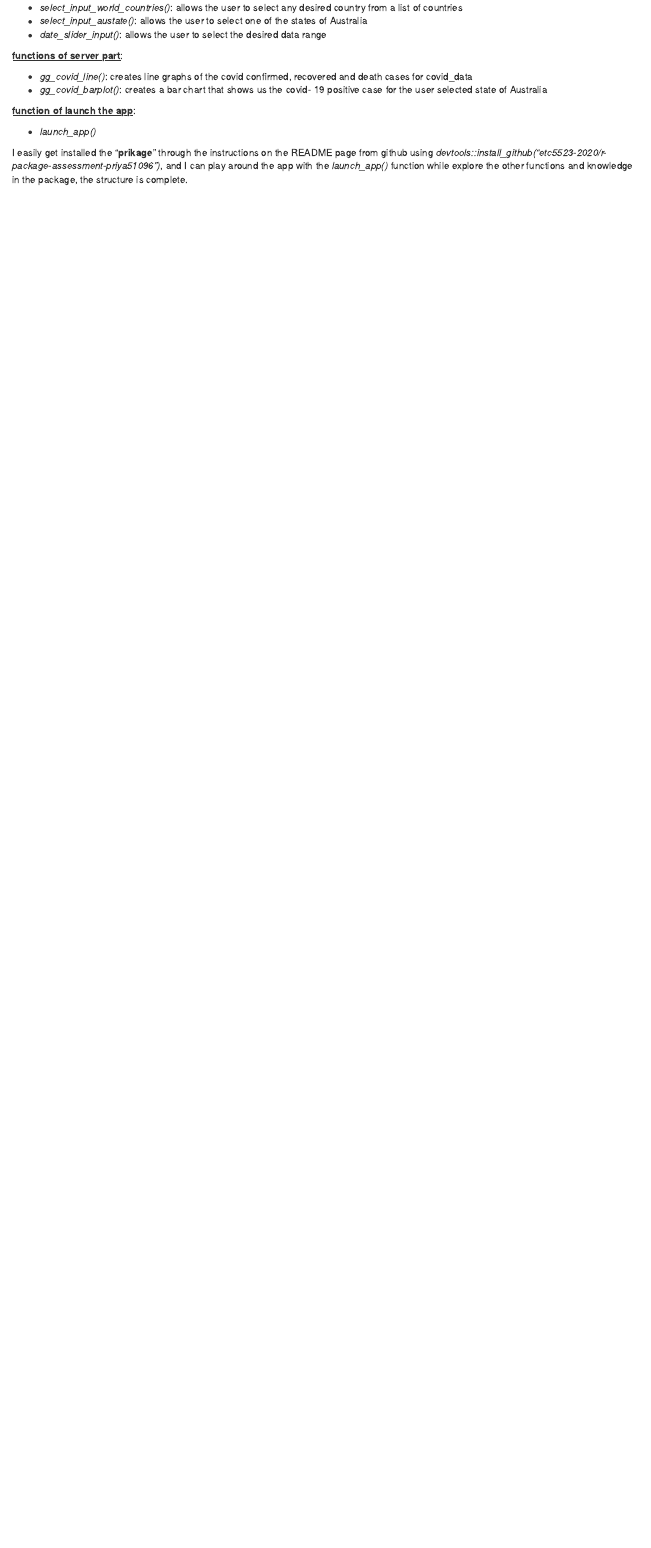
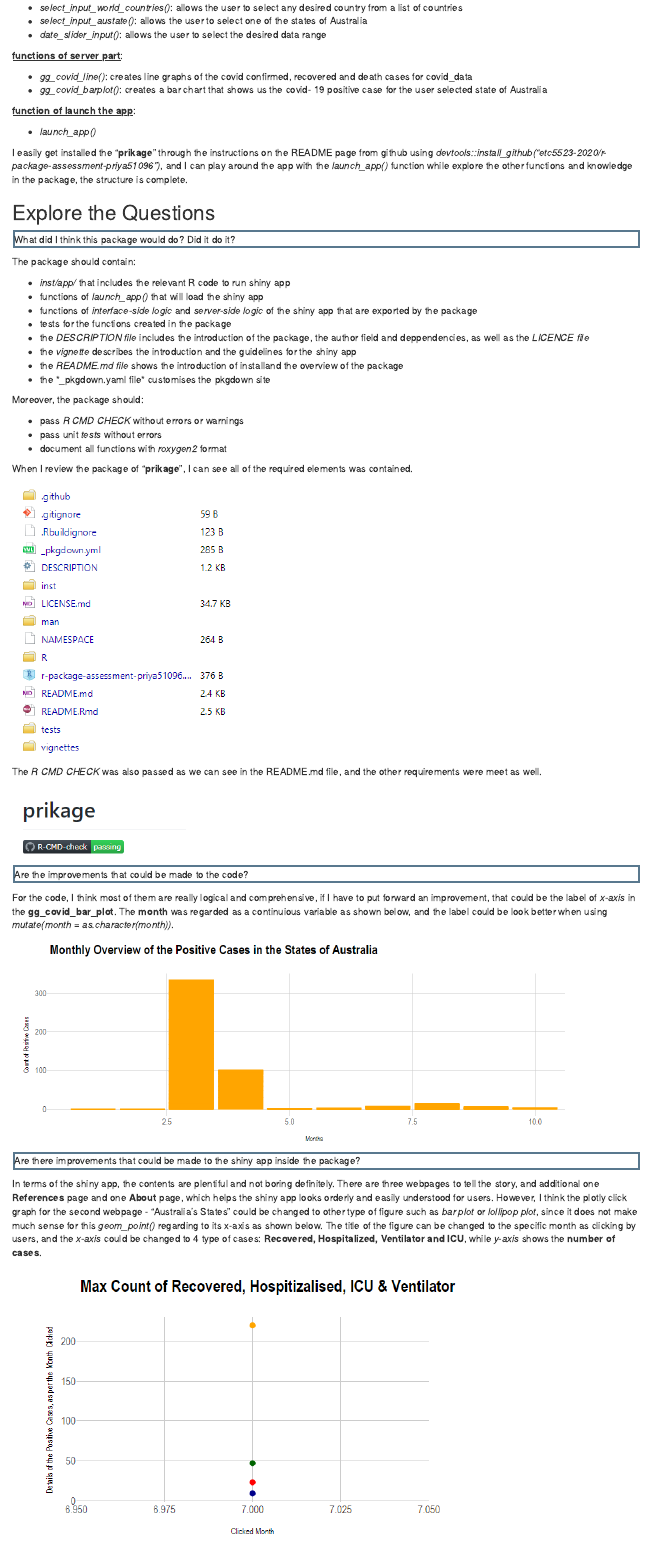
Before and after one commit to etc5523-2020/my-blog-Lulu-Pi, an R Markdown document (_posts/post4/post4.Rmd): the page in a window 1100 px wide, from 360 px down. Rendered offline with R 4.5, knitr and Pandoc, with nearby package versions; drawn as R Markdown's standard HTML page in place of the format the file asks for.

Commit message:
explored the improvement question2 and 3

````diff
--- a/_posts/post4/post4.Rmd
+++ b/_posts/post4/post4.Rmd
@@ -39,3 +40,61 @@ Also, there are several functions contained in the package that are called by th
 - *launch_app()*
 
 I easily get installed the "**prikage**" through the instructions on the README page from github using *devtools::install_github("etc5523-2020/r-package-assessment-priya51096")*, and I can play around the app with the *launch_app()* function while explore the other functions and knowledge in the package, the structure is complete.
+
+## Explore the Questions
+
+<p style="border:3px solid #59788E;" <span style="color:#59788E">
+What did I think this package would do? Did it do it?
+</span> </p>
+
+The package should contain:
+
+- *inst/app/* that includes the relevant R code to run shiny app
+- functions of *launch_app()* that will load the shiny app
+- functions of *interface-side logic* and *server-side logic* of the shiny app that are exported by the package
+- tests for the functions created in the package
+- the *DESCRIPTION file* includes the introduction of the package, the author field and deppendencies, as well as the *LICENCE file*
+- the *vignette* describes the introduction and the guidelines for the shiny app
+- the *README.md file* shows the introduction of installand the overview of the package
+- the *_pkgdown.yaml file* customises the pkgdown site
+
+
+Moreover, the package should:
+
+- pass *R CMD CHECK* without errors or warnings
+- pass unit *tests* without errors
+- document all functions with *roxygen2* format
+
+When I review the package of "**prikage**", I can see all of the required elements was contained.
+
+```{r, out.width = "350px"}
+include_graphics("required_elements.png")
+```
+
+The *R CMD CHECK* was also passed as we can see in the README.md file, and the other requirements were meet as well.
+
+```{r, out.width = "250px"}
+include_graphics("R-CMD-CHECK.png")
+```
+
+<p style="border:3px solid #59788E;" <span style="color:#59788E">
+Are the improvements that could be made to the code?
+</span> </p>
+
+For the code, I think most of them are really logical and comprehensive, if I have to put forward an improvement, that could be the label of *x-axis* in the **gg_covid_bar_plot**. The **month** was regarded as a continuious variable as shown below, and the label could be look better when using *mutate(month = as.character(month))*.
+
+```{r, out.width = "800px"}
+include_graphics("bar_plot.png")
+```
+
+<p style="border:3px solid #59788E;" <span style="color:#59788E">
+Are there improvements that could be made to the shiny app inside the package?
+</span> </p>
+
+In terms of the shiny app, the contents are plentiful and not boring definitely. There are three webpages to tell the story, and additional one **References** page and one **About** page, which helps the shiny app looks orderly and easily understood for users. However, I think the plotly click graph for the second webpage - "Australia's States" could be changed to other type of figure such as *bar plot* or *lollipop plot*, since it does not make much sense for this *geom_point()* regarding to its x-axis as shown below. The title of the figure can be changed to the specific month as clicking by users, and the *x-axis* could be changed to 4 type of cases: **Recovered, Hospitalized, Ventilator and ICU**, while *y-axis* shows the **number of cases**.
+
+```{r, out.width = "700px"}
+include_graphics("clicked_month.png")
+```
+
+<p style="border:3px solid #59788E;" <span style="color:#59788E">
````
Also changed, not shown: _posts/post4/R-CMD-CHECK.png (added), _posts/post4/bar_plot.png (added), _posts/post4/clicked_month.png (added), _posts/post4/post4.html, _posts/post4/required_elements.png (added), _posts/post4/post4.Rmd (10 more changed lines), 7 other files.
